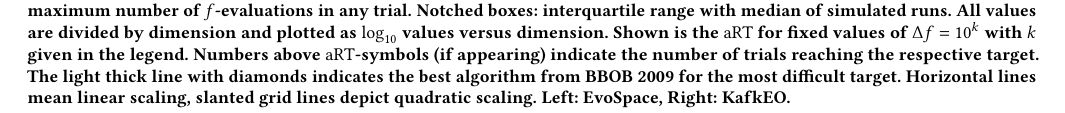
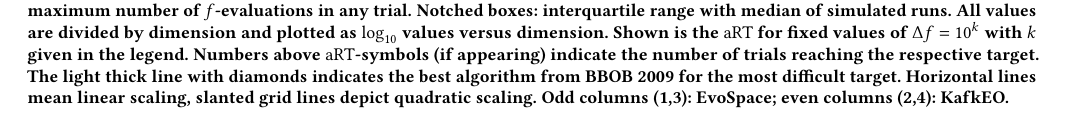
Before and after one commit to JJ/GECCO-2018-Kafka, a LaTeX paper (serverless-ea.tex, which reads ExperimentData/KafkaEvoSpace/cocopp_commands.tex): part of page 7 of 8, cut so that both start at the same text. Compiled offline with pdfLaTeX.

Commit message:
Changes caption

```diff
--- a/ExperimentData/KafkaEvoSpace/cocopp_commands.tex
+++ b/ExperimentData/KafkaEvoSpace/cocopp_commands.tex
@@ -51,7 +51,8 @@ Empirical cumulative distribution of simulated (bootstrapped) runtimes in number
         in the legend.
         Numbers above \aRT-symbols (if appearing) indicate the number of trials
         reaching the respective target. The light thick line with diamonds indicates the best algorithm from BBOB 2009 for the most difficult target.  Horizontal lines mean linear scaling, slanted
-        grid lines depict quadratic scaling. Left: EvoSpace, Right: KafkEO.
+        grid lines depict quadratic scaling. Odd columns (1,3):
+        EvoSpace; even columns (2,4): KafkEO.
 }
 \providecommand{\bbobpprldistrlegend}[1]{
 %
```
